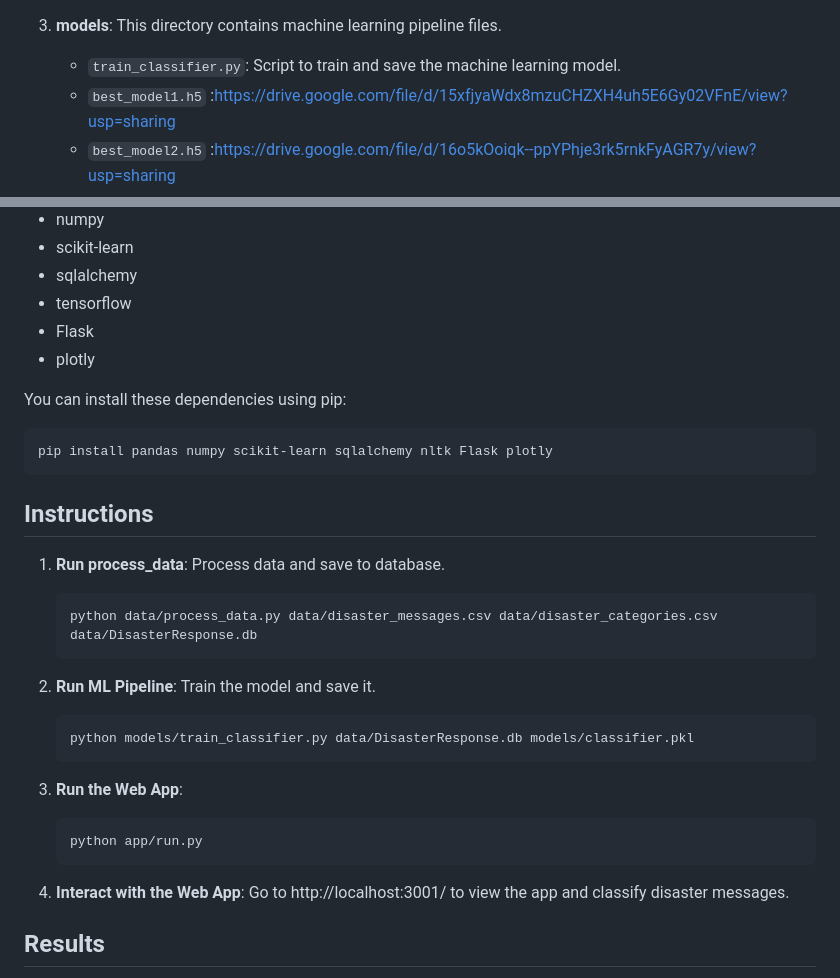
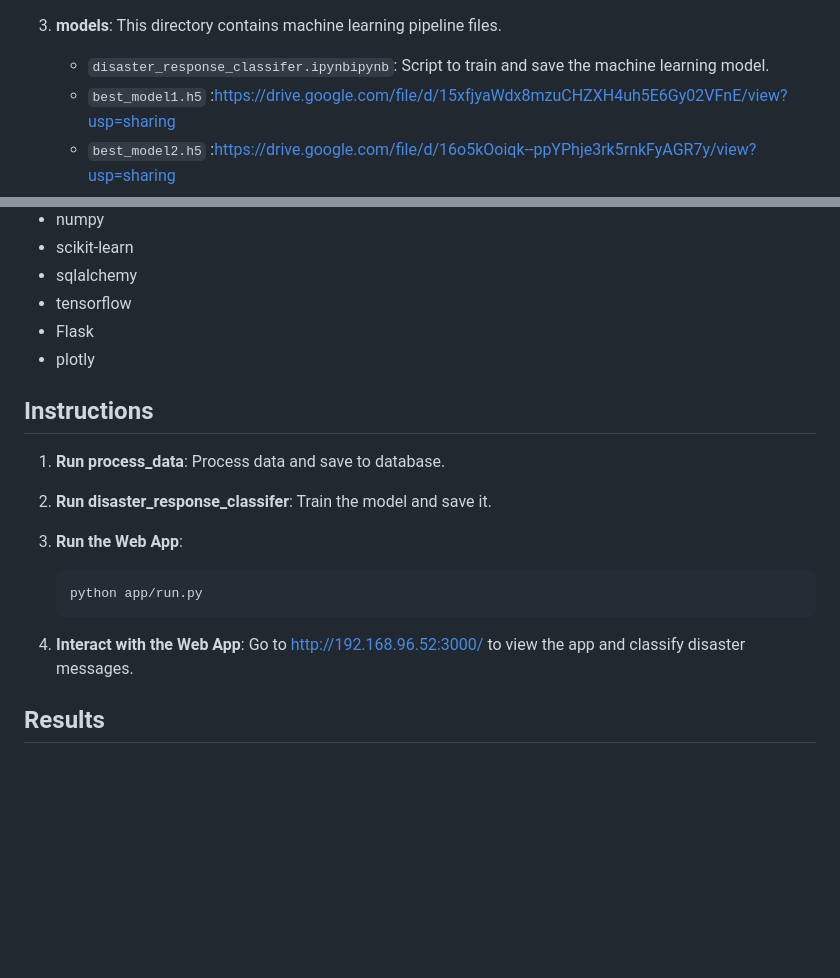
Before and after one commit to armytle/Ady-lab4, a Markdown page: README.md, 2 parts joined by grey strips. Rendered like a GitHub page; blank space fills up the shorter version.

````diff
--- a/README.md
+++ b/README.md
@@ -30,7 +30,7 @@ The repository contains the following files and directories:
    - `DisasterResponse.db`: SQLite database containing the cleaned data.
 
 3. **models**: This directory contains machine learning pipeline files.
-   - `train_classifier.py`: Script to train and save the machine learning model.
+   - `disaster_response_classifer.ipynbipynb`: Script to train and save the machine learning model.
    - `best_model1.h5` :https://drive.google.com/file/d/15xfjyaWdx8mzuCHZXH4uh5E6Gy02VFnE/view?usp=sharing
    - `best_model2.h5` :https://drive.google.com/file/d/16o5kOoiqk--ppYPhje3rk5rnkFyAGR7y/view?usp=sharing
    - `best_model3.h5` : https://drive.google.com/file/d/1TOtQiuGh-tpQlqdR87YztuDHjiereyLZ/view?usp=sharing
@@ -49,28 +49,21 @@ To run this project, you will need to have the following dependencies installed:
 - Flask
 - plotly
 
-You can install these dependencies using pip:
-```bash
-pip install pandas numpy scikit-learn sqlalchemy nltk Flask plotly
-```
+
 
 ## Instructions
 1. **Run process_data**: Process data and save to database.
-   ```bash
-   python data/process_data.py data/disaster_messages.csv data/disaster_categories.csv data/DisasterResponse.db
-   ```
 
-2. **Run ML Pipeline**: Train the model and save it.
-   ```bash
-   python models/train_classifier.py data/DisasterResponse.db models/classifier.pkl
-   ```
+
+2. **Run disaster_response_classifer**: Train the model and save it.
+
 
 3. **Run the Web App**:
    ```bash
    python app/run.py
    ```
 
-4. **Interact with the Web App**: Go to http://localhost:3001/ to view the app and classify disaster messages.
+4. **Interact with the Web App**: Go to http://192.168.96.52:3000/ to view the app and classify disaster messages.
 
 ## Results
 The machine learning model categorizes disaster messages into one or more of 36 categories, including 'related', 'request', 'offer', 'aid_related', 'medical_help', 'search_and_rescue', etc. The web application allows users to input new messages and get real-time classification results.
````
